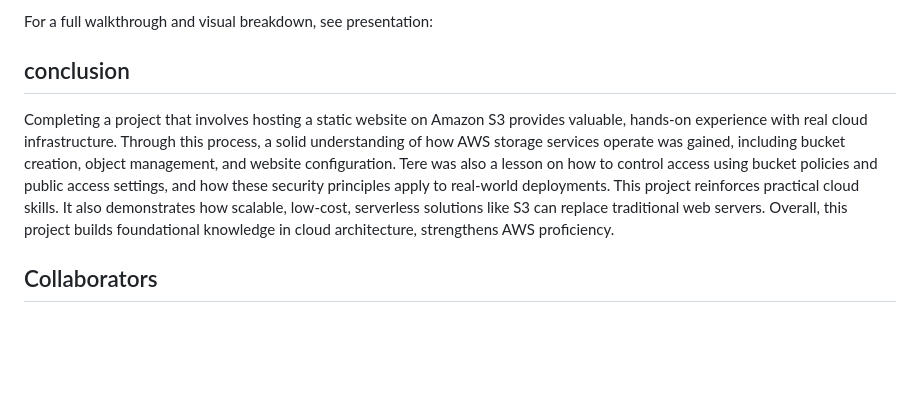
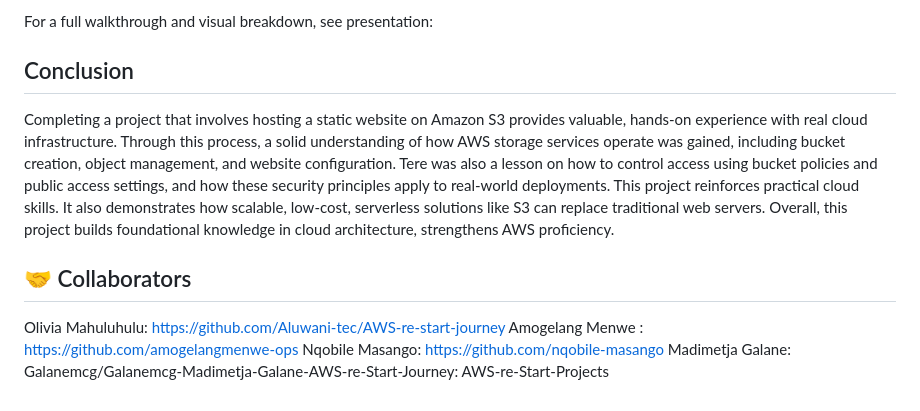
Before and after one commit to tshoniunathi/AWS-ReStart-Journey, a Markdown page: Projects/AWS Restaurant/Readme.md, the part around one of its changes. GitHub-like rendering; blank space fills up the shorter version.

Commit message:
S3 Hosting
Updated formatting and added links for collaborators.

```diff
--- a/Projects/AWS Restaurant/Readme.md
+++ b/Projects/AWS Restaurant/Readme.md
@@ -52,10 +52,15 @@ The owner wants to use a static website to streamline customer interactions and
 
 For a full walkthrough and visual breakdown, see presentation:
 
-## conclusion
+## Conclusion
 
 Completing a project that involves hosting a static website on Amazon S3 provides valuable, hands-on experience with real cloud infrastructure. Through this process, a solid understanding of how AWS storage services operate was gained, including bucket creation, object management, and website configuration. Tere was also a lesson on how to control access using bucket policies and public access settings, and how these security principles apply to real-world deployments. This project reinforces practical cloud skills. It also demonstrates how scalable, low-cost, serverless solutions like S3 can replace traditional web servers. Overall, this project builds foundational knowledge in cloud architecture, strengthens AWS proficiency.
 
 
 
-## Collaborators
+## 🤝 Collaborators
+
+Olivia Mahuluhulu: https://github.com/Aluwani-tec/AWS-re-start-journey
+Amogelang Menwe : https://github.com/amogelangmenwe-ops
+Nqobile Masango: https://github.com/nqobile-masango
+Madimetja Galane: Galanemcg/Galanemcg-Madimetja-Galane-AWS-re-Start-Journey: AWS-re-Start-Projects
```
Also changed, not shown: other parts of Projects/AWS Restaurant/Readme.md (+2 -2 lines).
